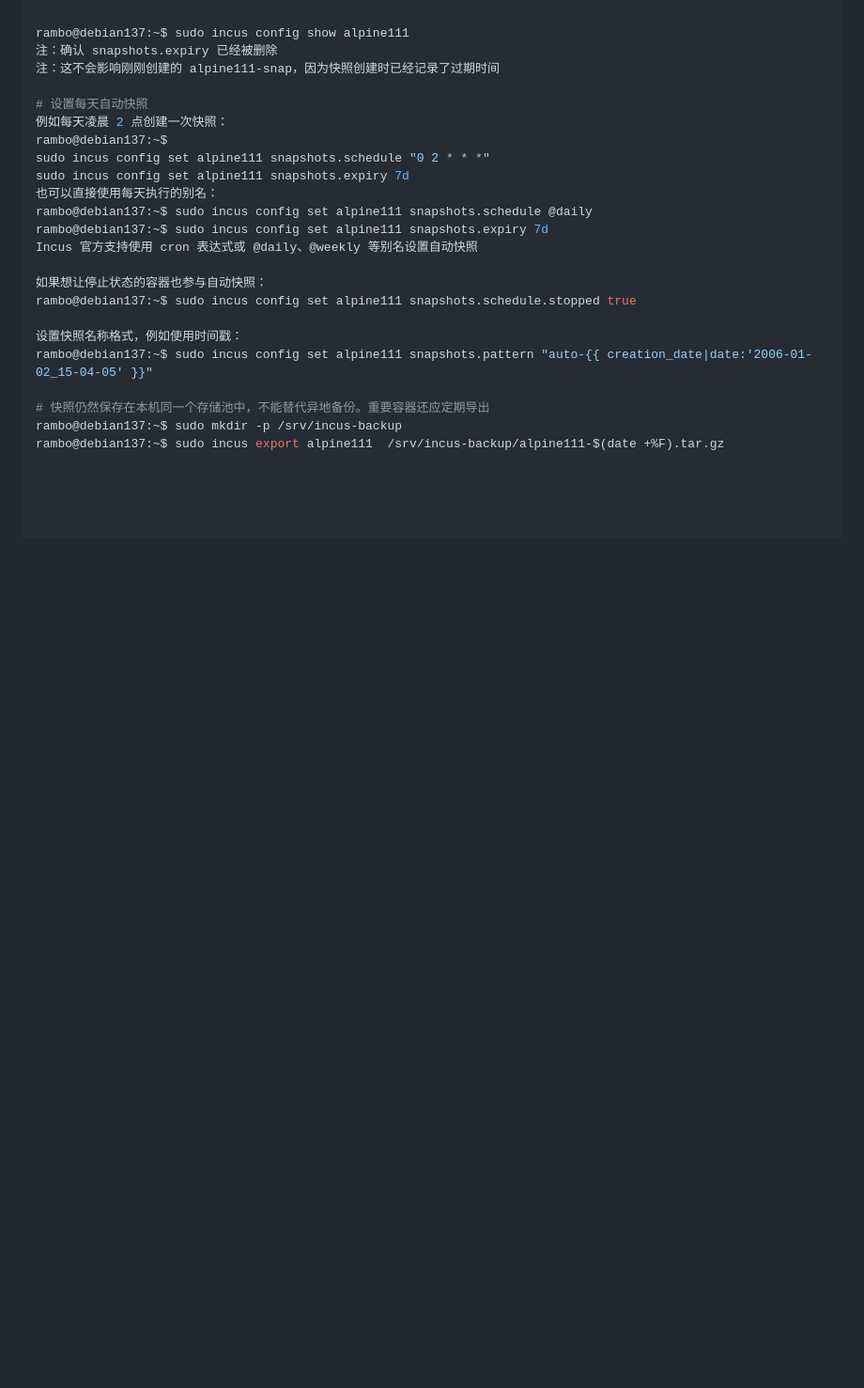
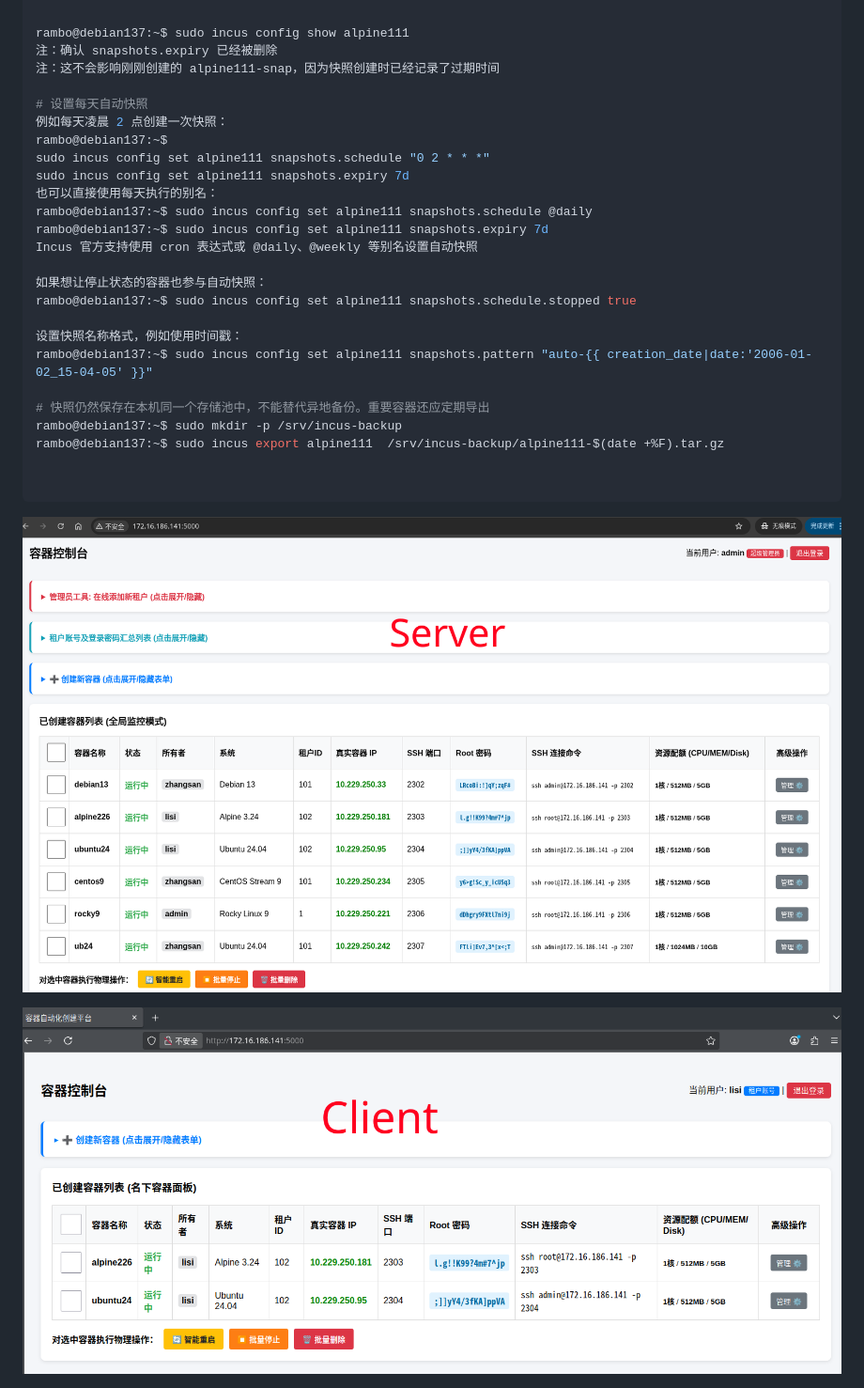
Before and after one commit to Coding-01/debian13_lxc, a Markdown page: README.md, the part around the change printed below. Shown: that part at 94% size. Rendered like a GitHub page; blank space fills up the shorter version.

````diff
--- a/README.md
+++ b/README.md
@@ -524,6 +524,9 @@ rambo@debian137:~$ sudo mkdir -p /srv/incus-backup
 rambo@debian137:~$ sudo incus export alpine111  /srv/incus-backup/alpine111-$(date +%F).tar.gz
 
 
+```
 
+![](./第一版/images/server.png)
 
+![](./第一版/images/client.png)
 
````
Also changed, not shown: other parts of README.md (+1 -18 lines), server.png (added).
